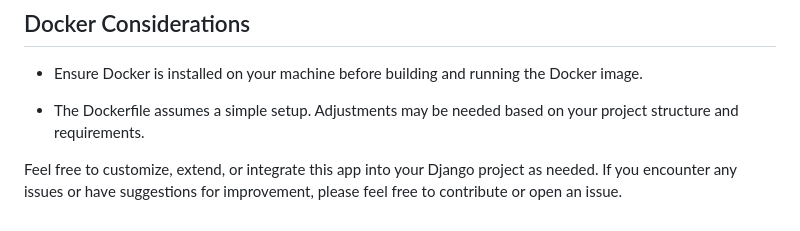
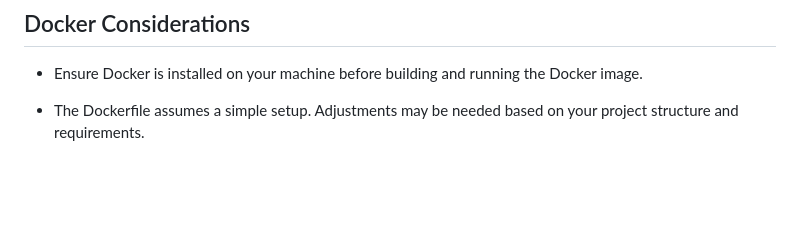
Before and after one commit to nasif-raihan/Tasks, a Markdown page: task_two/readme.md, the part around the change. Rendered like a GitHub page; blank space fills up the shorter version.

Commit message:
changed in the readme file

```diff
--- a/task_two/readme.md
+++ b/task_two/readme.md
@@ -81,5 +81,3 @@ Feel free to customize, extend, or integrate this app into your Django project a
 - Ensure Docker is installed on your machine before building and running the Docker image.
 
 - The Dockerfile assumes a simple setup. Adjustments may be needed based on your project structure and requirements.
-
-Feel free to customize, extend, or integrate this app into your Django project as needed. If you encounter any issues or have suggestions for improvement, please feel free to contribute or open an issue.
```
